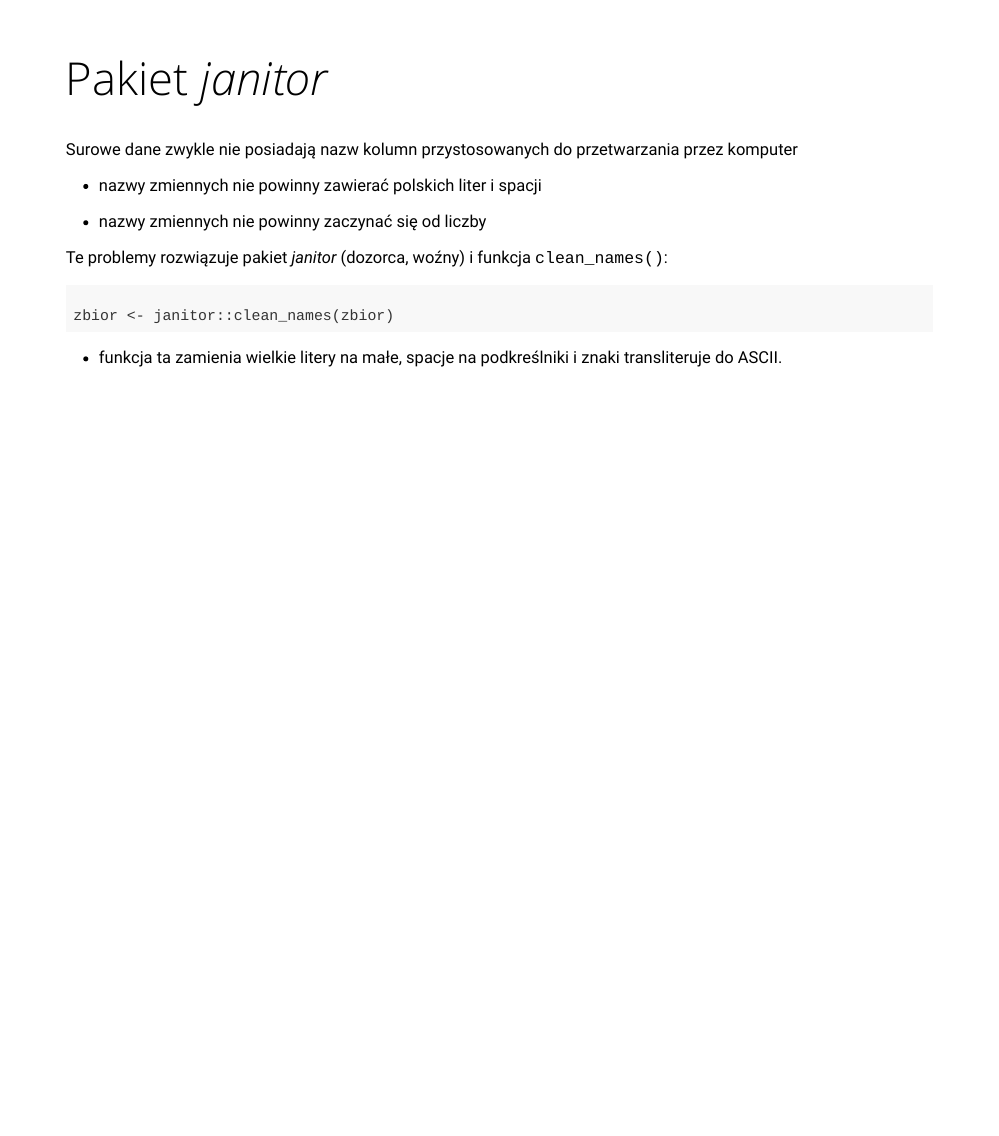
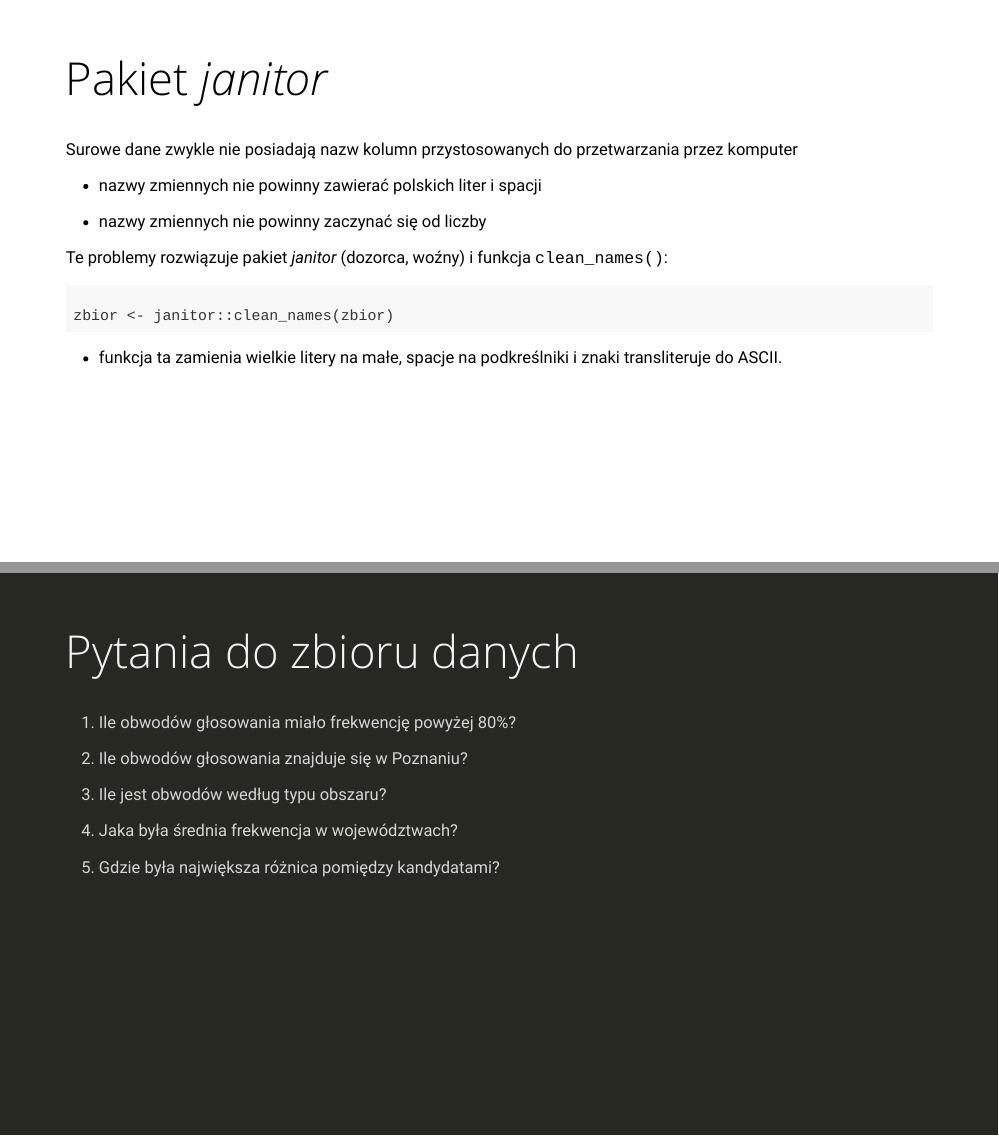
Before and after one commit to lwawrowski/podstawy-programowania-R, an R Markdown document (presentations/02_wczytywanie.Rmd): page 13 of 13 before the commit and pages 13 and 14 of 14 after it, the two joined at a grey line. The pictures show the slides in the output file presentations/02_wczytywanie.html that the author committed with the source; the slides are laid out offline by our stand-in for remark.js, each with all of its steps uncovered, in fonts that may differ from those the slides ask for, and without slide numbers, shadows or browser add-ons; a font, style sheet, LaTeX package, included part or bibliography that could not be used is replaced or left out.

Commit message:
prezentacje: wczytywanie i przetwarzanie

````diff
--- a/presentations/02_wczytywanie.Rmd
+++ b/presentations/02_wczytywanie.Rmd
@@ -188,3 +188,40 @@ zbior <- janitor::clean_names(zbior)
 ```
 
 - funkcja ta zamienia wielkie litery na małe, spacje na podkreślniki i znaki transliteruje do ASCII.
+
+---
+
+class: inverse
+
+# Pytania do zbioru danych
+
+1. Ile obwodów głosowania miało frekwencję powyżej 80%?
+
+2. Ile obwodów głosowania znajduje się w Poznaniu?
+
+3. Ile jest obwodów według typu obszaru?
+
+4. Jaka była średnia frekwencja w województwach?
+
+5. Gdzie była największa różnica pomiędzy kandydatami?
+
+```{r eval=FALSE, include=FALSE}
+library(tidyverse)
+
+raw_data <- readxl::read_xlsx("../data/wybory2020.xlsx")
+
+raw_data <- janitor::clean_names(raw_data)
+
+wp <- raw_data %>%
+  select(symbol_kontrolny:percent_glosow_niewaznych, percent_glosow_waznych:rafal_kazimierz_trzaskowski)
+
+wp %>% filter(frekwencja > 70) %>% count()
+
+wp %>% count(typ_obszaru)
+
+wp %>% group_by(wojewodztwo) %>% summarise(srednia_frekwencja=mean(frekwencja)) %>% arrange(srednia_frekwencja)
+
+diff <- wp %>%
+  mutate(roznica = abs(andrzej_sebastian_duda-rafal_kazimierz_trzaskowski))
+
+```
````
Also changed, not shown: presentations/03_przetwarzanie.Rmd (+20 -0 lines), presentations/02_wczytywanie.html, presentations/03_przetwarzanie.html.
